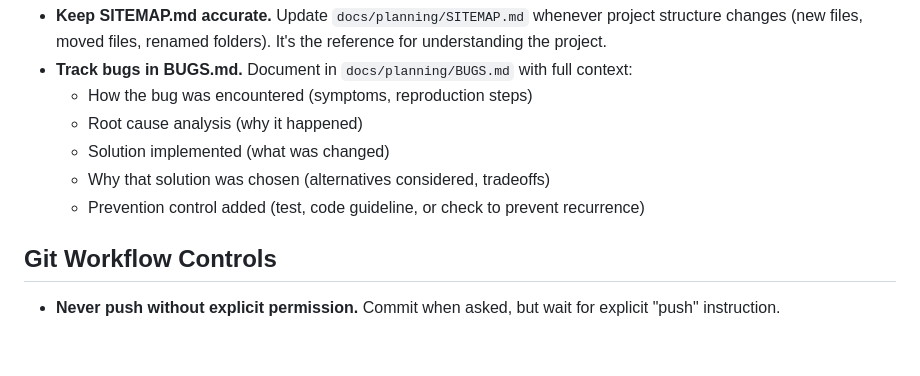
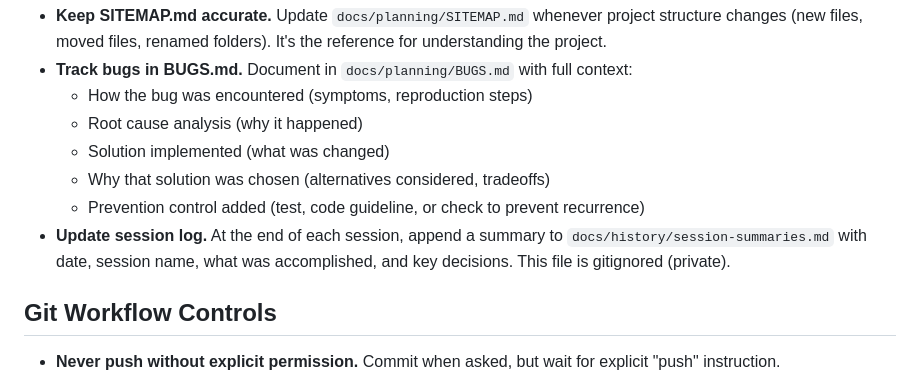
Before and after one commit to elgabrielc/dicom-viewer, a Markdown page: CLAUDE.md, the part around the change. GitHub-like rendering; blank space fills up the shorter version.

Commit message:
Add session log requirement to Documentation Requirements
Append summary to docs/history/session-summaries.md at end of each session.

Co-Authored-By: Claude Opus 4.5 <noreply@anthropic.com>

```diff
--- a/CLAUDE.md
+++ b/CLAUDE.md
@@ -241,6 +241,7 @@ After each test run, apply continuous improvement: analyze results, strengthen t
   - Solution implemented (what was changed)
   - Why that solution was chosen (alternatives considered, tradeoffs)
   - Prevention control added (test, code guideline, or check to prevent recurrence)
+- **Update session log.** At the end of each session, append a summary to `docs/history/session-summaries.md` with date, session name, what was accomplished, and key decisions. This file is gitignored (private).
 
 ## Git Workflow Controls
 
```
